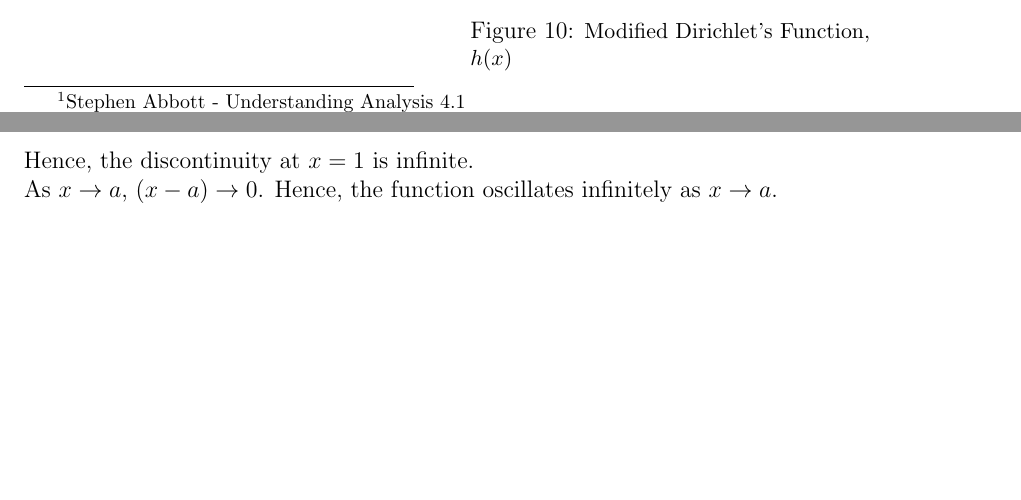
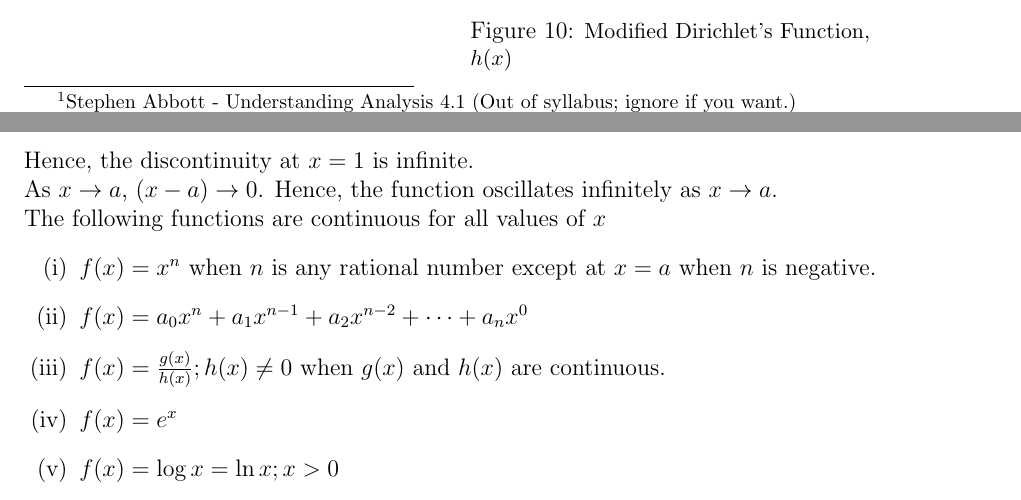
Before and after one commit to Turja-Roy/ETE-Books-and-Notes, a LaTeX document (11/MATH-181/Notes/Calculus.tex, which reads 11/MATH-181/Notes/sections/2-Continuity.tex): two parts of pages 10 and 14 of 14, joined at a grey line, cut so that both start at the same text, the shorter picture padded with empty space. Compiled offline with pdfLaTeX.

Commit message:
Update 2023-02-23 15:06

```diff
--- a/11/MATH-181/Notes/sections/2-Continuity.tex
+++ b/11/MATH-181/Notes/sections/2-Continuity.tex
@@ -220,3 +220,16 @@ A function $f(x)$ having a discontinuity at a point $x=a$ may oscillate finitely
 
     As $x \to a$, $(x-a) \to 0$. Hence, the function oscillates infinitely as $x \to a$.
 \end{example}
+
+
+\begin{theorem}{Continuity of some elementary functions}
+
+    The following functions are continuous for all values of $x$
+    \begin{enumerate}[(i)]
+        \item $f(x) = x^n$ when $n$ is any rational number except at $x=a$ when $n$ is negative.
+        \item $f(x) = a_0x^n + a_1x^{n-1} + a_2x^{n-2} + \cdots + a_nx^0$
+        \item $f(x) = \frac{g(x)}{h(x)} ; h(x) \neq 0$ when $g(x)$ and $h(x)$ are continuous.
+        \item $f(x)=e^x$
+        \item $f(x)=\log{x}=\ln{x}; x>0$
+    \end{enumerate}
+\end{theorem}
```
Also changed, not shown: 11/MATH-181/Notes/Calculus.pdf, 11/MATH-181/Notes/sections/2-Continuity.tex (2 more changed lines), 1 other file.
